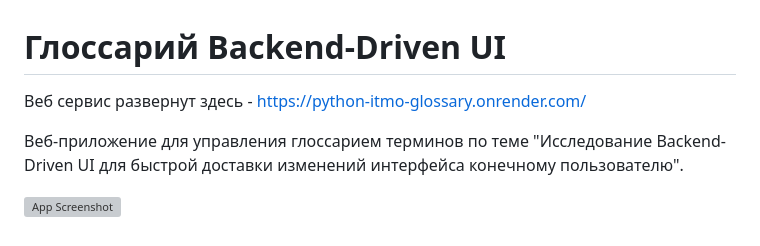
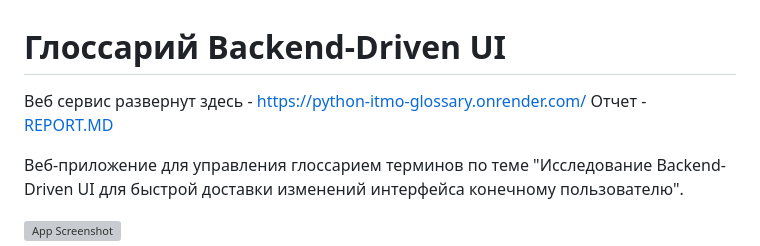
Before and after one commit to yuliya-karimova/python-itmo-glossary, a Markdown page: README.md, the part around the change. Rendered like a GitHub page; grey boxes are pictures that could not be loaded.

Commit message:
Add report link to README
Added link to the report in the README.

```diff
--- a/README.md
+++ b/README.md
@@ -1,6 +1,7 @@
 # Глоссарий Backend-Driven UI
 
 Веб сервис развернут здесь - https://python-itmo-glossary.onrender.com/
+Отчет - [REPORT.MD](REPORT.MD)
 
 Веб-приложение для управления глоссарием терминов по теме "Исследование Backend-Driven UI для быстрой доставки изменений интерфейса конечному пользователю".
 
```
